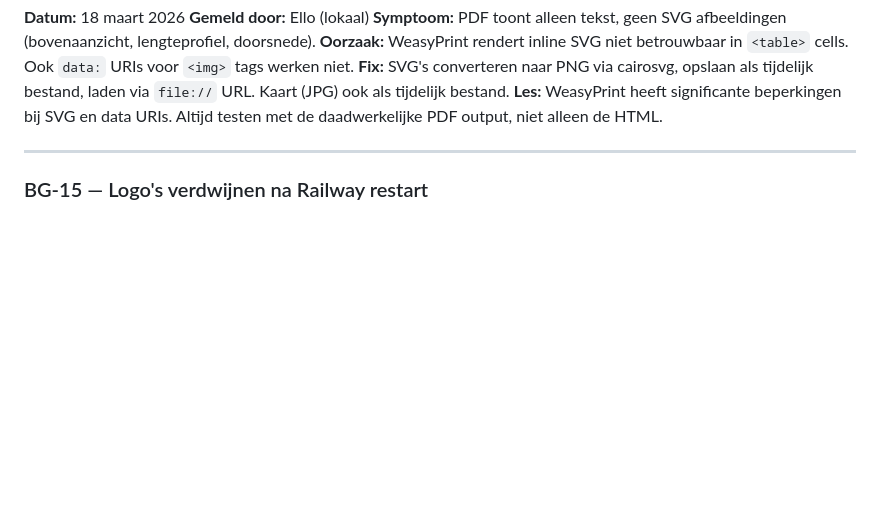
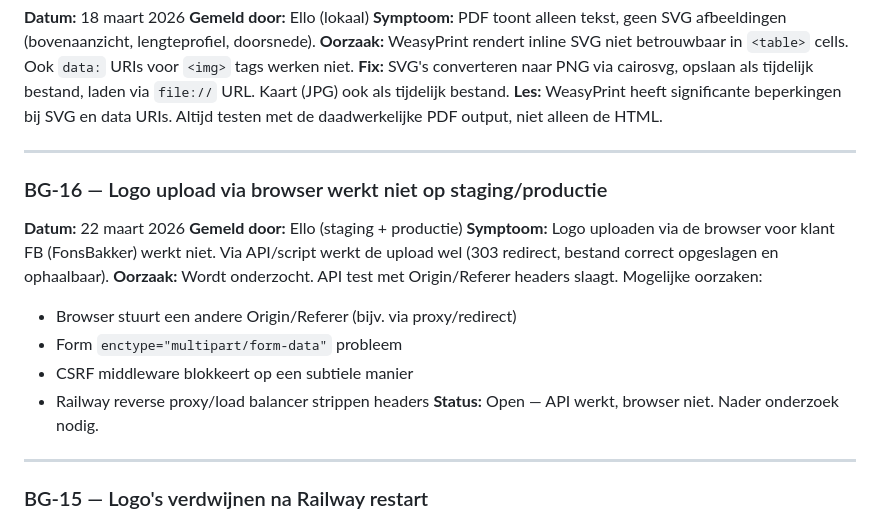
Before and after one commit to ellovangelderen/gestuurdeboring, a Markdown page: docs/Backlog/BUGS_LOG.md, the part around the change. Drawn GitHub-style; blank space fills up the shorter version.

Commit message:
BG-16: logo upload via browser werkt niet op staging/productie
API upload werkt (303 redirect, bestand correct opgeslagen), maar
browser upload niet. Wordt onderzocht.

Co-Authored-By: Claude Opus 4.6 (1M context) <noreply@anthropic.com>

```diff
--- a/docs/Backlog/BUGS_LOG.md
+++ b/docs/Backlog/BUGS_LOG.md
@@ -85,6 +85,19 @@
 
 ---
 
+### BG-16 — Logo upload via browser werkt niet op staging/productie
+**Datum:** 22 maart 2026
+**Gemeld door:** Ello (staging + productie)
+**Symptoom:** Logo uploaden via de browser voor klant FB (FonsBakker) werkt niet. Via API/script werkt de upload wel (303 redirect, bestand correct opgeslagen en ophaalbaar).
+**Oorzaak:** Wordt onderzocht. API test met Origin/Referer headers slaagt. Mogelijke oorzaken:
+- Browser stuurt een andere Origin/Referer (bijv. via proxy/redirect)
+- Form `enctype="multipart/form-data"` probleem
+- CSRF middleware blokkeert op een subtiele manier
+- Railway reverse proxy/load balancer strippen headers
+**Status:** Open — API werkt, browser niet. Nader onderzoek nodig.
+
+---
+
 ### BG-15 — Logo's verdwijnen na Railway restart
 **Datum:** 22 maart 2026
 **Gemeld door:** Ello (staging + productie)
```
